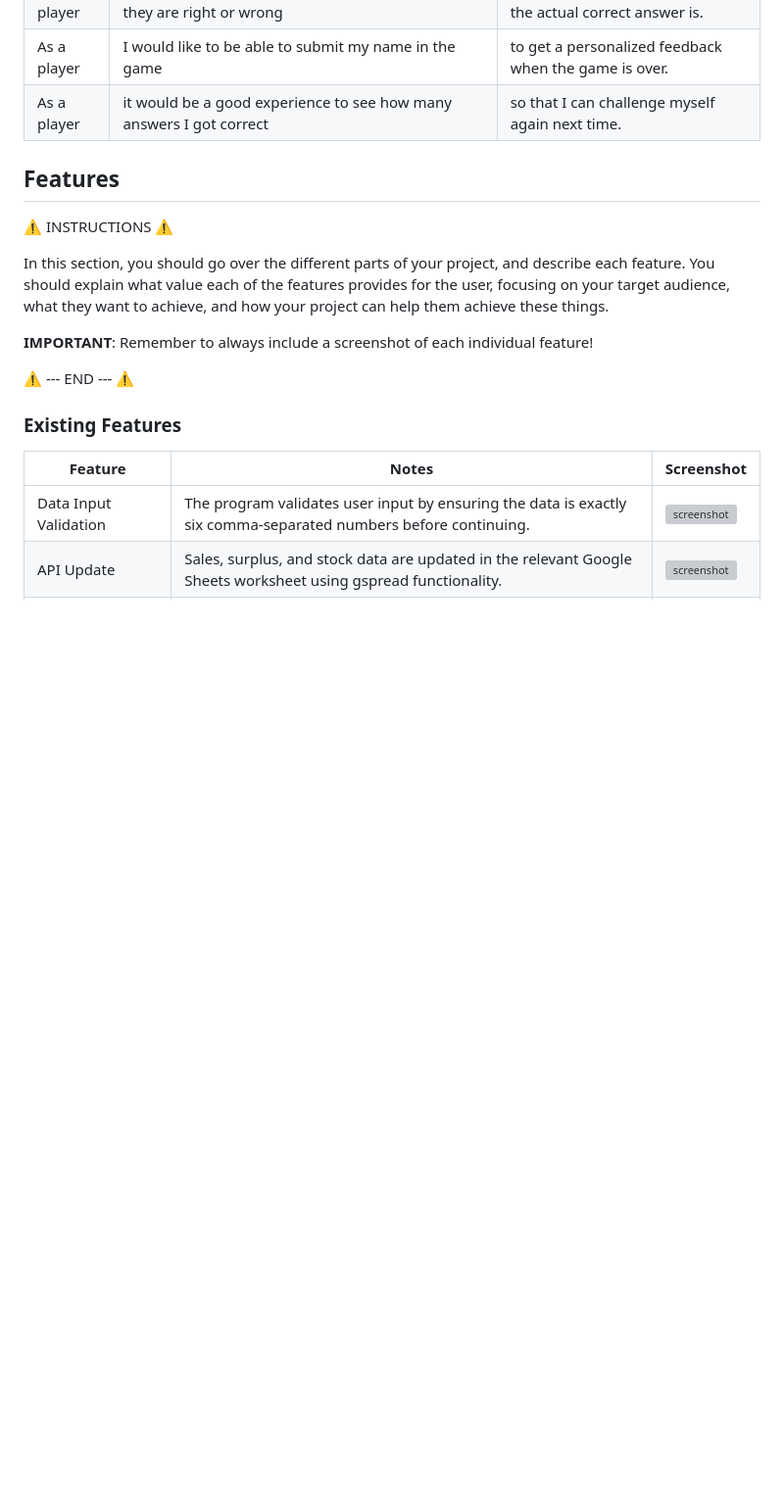
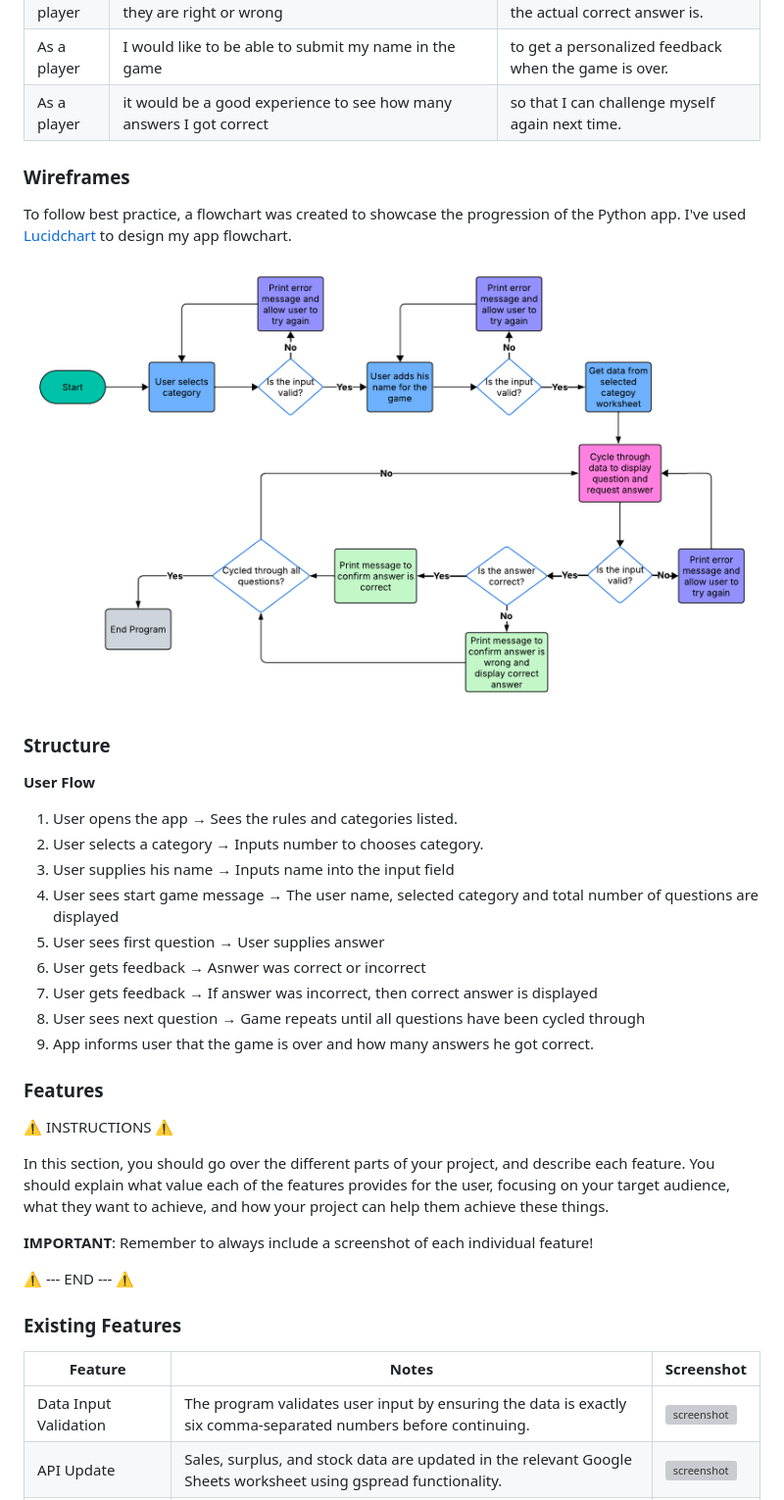
Before and after one commit to Gary-Burke/quizmaster, a Markdown page: README.md, the part around the change printed below. Shown: that part at 98% size. Rendered like a GitHub page; blank space fills up the shorter version; grey boxes are pictures that could not be loaded.

Commit message:
Change UX layout and add User Flow to README

```diff
--- a/README.md
+++ b/README.md
@@ -91,7 +31,29 @@ I've used [Lucidchart](https://www.lucidchart.com/pages/examples/flowchart-maker
 | As a player |  I would like to be able to submit my name in the game | to get a personalized feedback when the game is over. |
 | As a player |  it would be a good experience to see how many answers I got correct | so that I can challenge myself again next time. |
 
-## Features
+
+### Wireframes
+
+To follow best practice, a flowchart was created to showcase the progression of the Python app.
+I've used [Lucidchart](https://www.lucidchart.com/pages/examples/flowchart-maker) to design my app flowchart.
+
+![screenshot](documentation/readme/flowchart.png)
+
+### Structure
+
+**User Flow**
+1. User opens the app → Sees the rules and categories listed.
+2. User selects a category → Inputs number to chooses category.
+3. User supplies his name → Inputs name into the input field
+4. User sees start game message → The user name, selected category and total number of questions are displayed
+5. User sees first question → User supplies answer
+6. User gets feedback → Asnwer was correct or incorrect
+7. User gets feedback → If answer was incorrect, then correct answer is displayed
+8. User sees next question → Game repeats until all questions have been cycled through
+9. App informs user that the game is over and how many answers he got correct.
+
+
+### Features
 
 ⚠️ INSTRUCTIONS ⚠️
 
```
Also changed, not shown: other parts of README.md (+2 -62 lines).
